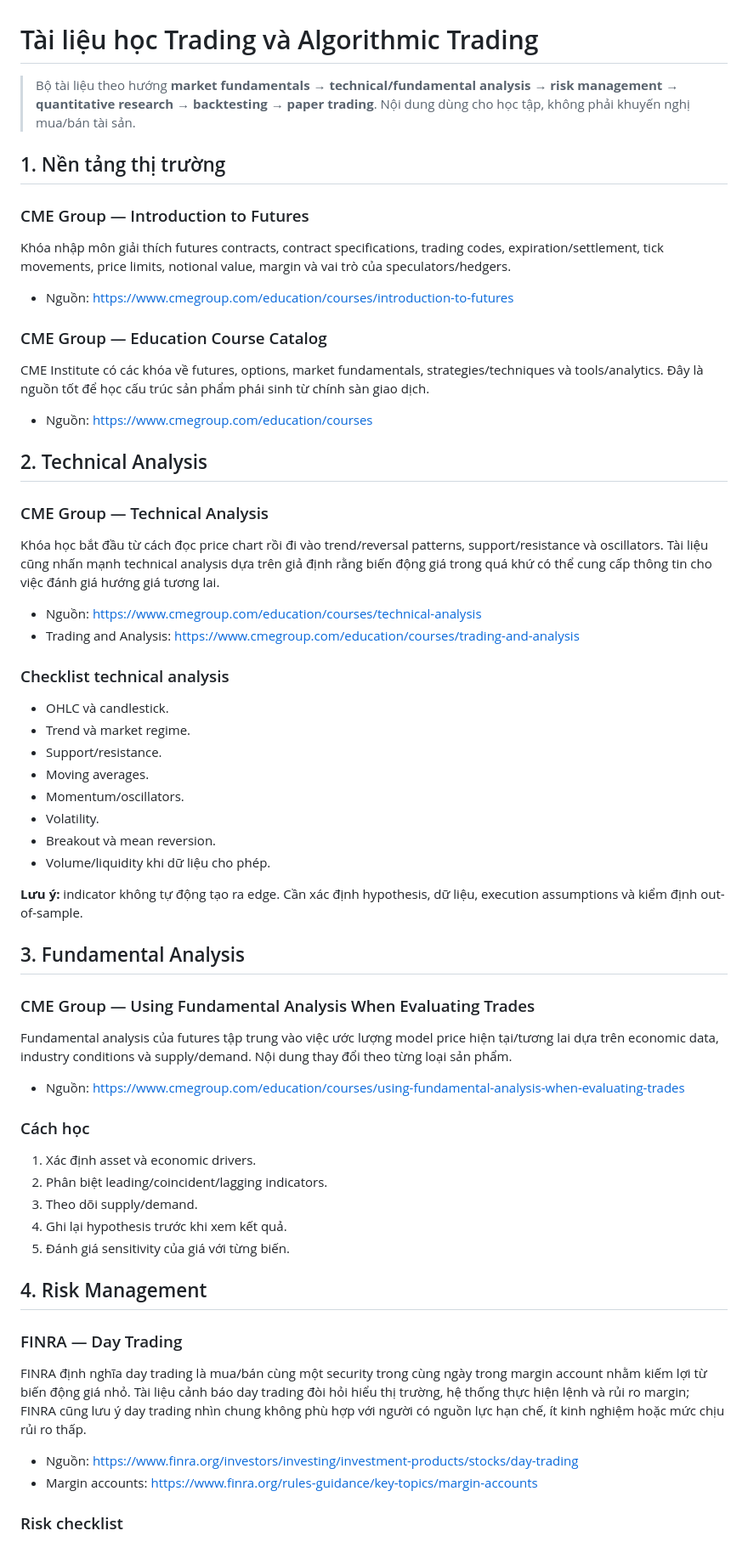
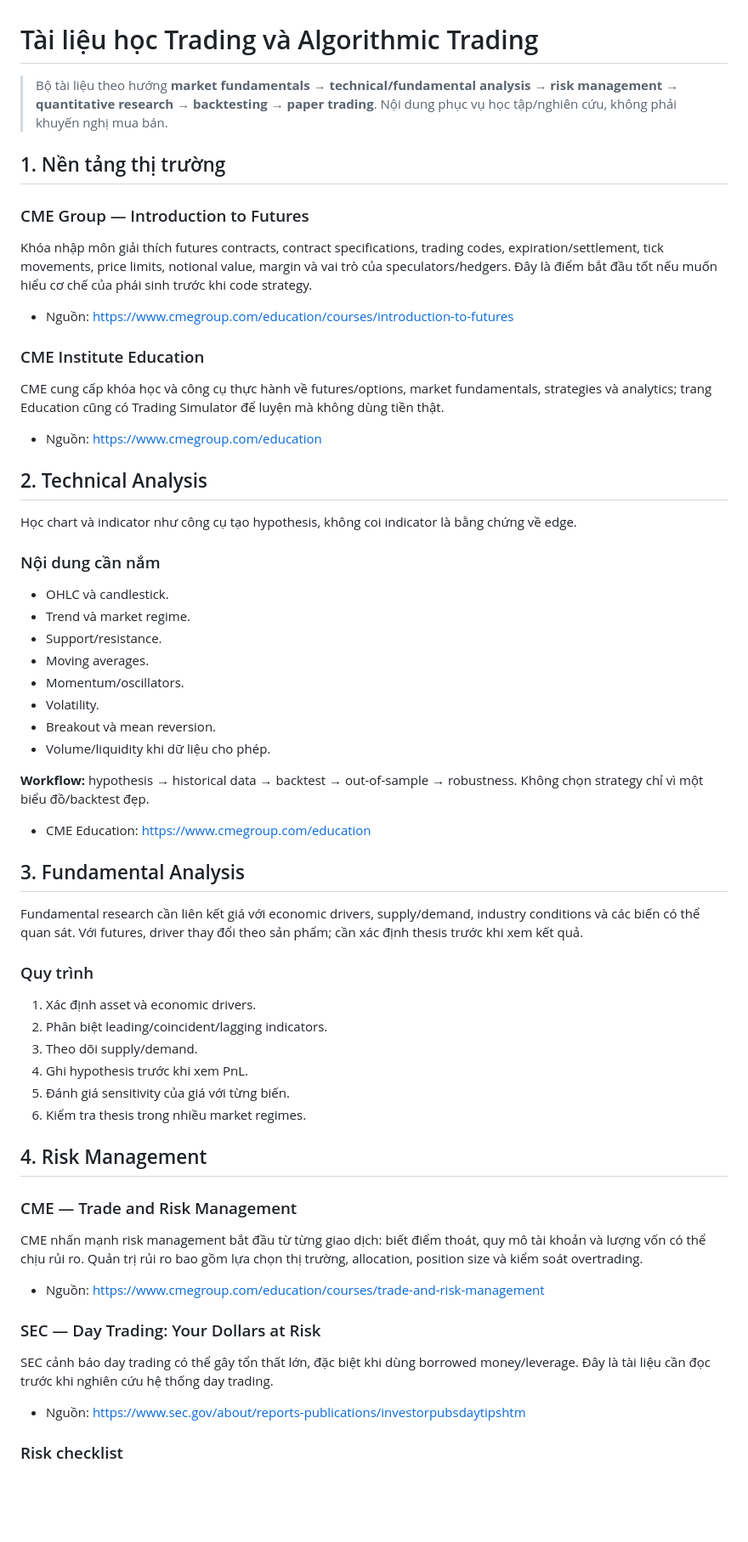
Before and after one commit to huyenytmk2912/Kh-ng., a Markdown page: trading.md, the part around one of its changes. Shown at 85% size. Drawn GitHub-style; blank space fills up the shorter version.

```diff
--- a/trading.md
+++ b/trading.md
@@ -1,28 +1,24 @@
 # Tài liệu học Trading và Algorithmic Trading
 
-> Bộ tài liệu theo hướng **market fundamentals → technical/fundamental analysis → risk management → quantitative research → backtesting → paper trading**. Nội dung dùng cho học tập, không phải khuyến nghị mua/bán tài sản.
+> Bộ tài liệu theo hướng **market fundamentals → technical/fundamental analysis → risk management → quantitative research → backtesting → paper trading**. Nội dung phục vụ học tập/nghiên cứu, không phải khuyến nghị mua bán.
 
 ## 1. Nền tảng thị trường
 
 ### CME Group — Introduction to Futures
-Khóa nhập môn giải thích futures contracts, contract specifications, trading codes, expiration/settlement, tick movements, price limits, notional value, margin và vai trò của speculators/hedgers.
+Khóa nhập môn giải thích futures contracts, contract specifications, trading codes, expiration/settlement, tick movements, price limits, notional value, margin và vai trò của speculators/hedgers. Đây là điểm bắt đầu tốt nếu muốn hiểu cơ chế của phái sinh trước khi code strategy.
 
 - Nguồn: https://www.cmegroup.com/education/courses/introduction-to-futures
 
-### CME Group — Education Course Catalog
-CME Institute có các khóa về futures, options, market fundamentals, strategies/techniques và tools/analytics. Đây là nguồn tốt để học cấu trúc sản phẩm phái sinh từ chính sàn giao dịch.
+### CME Institute Education
+CME cung cấp khóa học và công cụ thực hành về futures/options, market fundamentals, strategies và analytics; trang Education cũng có Trading Simulator để luyện mà không dùng tiền thật.
 
-- Nguồn: https://www.cmegroup.com/education/courses
+- Nguồn: https://www.cmegroup.com/education
 
 ## 2. Technical Analysis
 
-### CME Group — Technical Analysis
-Khóa học bắt đầu từ cách đọc price chart rồi đi vào trend/reversal patterns, support/resistance và oscillators. Tài liệu cũng nhấn mạnh technical analysis dựa trên giả định rằng biến động giá trong quá khứ có thể cung cấp thông tin cho việc đánh giá hướng giá tương lai.
+Học chart và indicator như công cụ tạo hypothesis, không coi indicator là bằng chứng về edge.
 
-- Nguồn: https://www.cmegroup.com/education/courses/technical-analysis
-- Trading and Analysis: https://www.cmegroup.com/education/courses/trading-and-analysis
-
-### Checklist technical analysis
+### Nội dung cần nắm
 - OHLC và candlestick.
 - Trend và market regime.
 - Support/resistance.
@@ -32,29 +28,33 @@ Khóa học bắt đầu từ cách đọc price chart rồi đi vào trend/reve
 - Breakout và mean reversion.
 - Volume/liquidity khi dữ liệu cho phép.
 
-**Lưu ý:** indicator không tự động tạo ra edge. Cần xác định hypothesis, dữ liệu, execution assumptions và kiểm định out-of-sample.
+**Workflow:** hypothesis → historical data → backtest → out-of-sample → robustness. Không chọn strategy chỉ vì một biểu đồ/backtest đẹp.
+
+- CME Education: https://www.cmegroup.com/education
 
 ## 3. Fundamental Analysis
 
-### CME Group — Using Fundamental Analysis When Evaluating Trades
-Fundamental analysis của futures tập trung vào việc ước lượng model price hiện tại/tương lai dựa trên economic data, industry conditions và supply/demand. Nội dung thay đổi theo từng loại sản phẩm.
+Fundamental research cần liên kết giá với economic drivers, supply/demand, industry conditions và các biến có thể quan sát. Với futures, driver thay đổi theo sản phẩm; cần xác định thesis trước khi xem kết quả.
 
-- Nguồn: https://www.cmegroup.com/education/courses/using-fundamental-analysis-when-evaluating-trades
-
-### Cách học
+### Quy trình
 1. Xác định asset và economic drivers.
 2. Phân biệt leading/coincident/lagging indicators.
 3. Theo dõi supply/demand.
-4. Ghi lại hypothesis trước khi xem kết quả.
+4. Ghi hypothesis trước khi xem PnL.
 5. Đánh giá sensitivity của giá với từng biến.
+6. Kiểm tra thesis trong nhiều market regimes.
 
 ## 4. Risk Management
 
-### FINRA — Day Trading
-FINRA định nghĩa day trading là mua/bán cùng một security trong cùng ngày trong margin account nhằm kiếm lợi từ biến động giá nhỏ. Tài liệu cảnh báo day trading đòi hỏi hiểu thị trường, hệ thống thực hiện lệnh và rủi ro margin; FINRA cũng lưu ý day trading nhìn chung không phù hợp với người có nguồn lực hạn chế, ít kinh nghiệm hoặc mức chịu rủi ro thấp.
+### CME — Trade and Risk Management
+CME nhấn mạnh risk management bắt đầu từ từng giao dịch: biết điểm thoát, quy mô tài khoản và lượng vốn có thể chịu rủi ro. Quản trị rủi ro bao gồm lựa chọn thị trường, allocation, position size và kiểm soát overtrading.
 
-- Nguồn: https://www.finra.org/investors/investing/investment-products/stocks/day-trading
-- Margin accounts: https://www.finra.org/rules-guidance/key-topics/margin-accounts
+- Nguồn: https://www.cmegroup.com/education/courses/trade-and-risk-management
+
+### SEC — Day Trading: Your Dollars at Risk
+SEC cảnh báo day trading có thể gây tổn thất lớn, đặc biệt khi dùng borrowed money/leverage. Đây là tài liệu cần đọc trước khi nghiên cứu hệ thống day trading.
+
+- Nguồn: https://www.sec.gov/about/reports-publications/investorpubsdaytipshtm
 
 ### Risk checklist
 - Position sizing.
```
Also changed, not shown: other parts of trading.md (+124 -103 lines).
